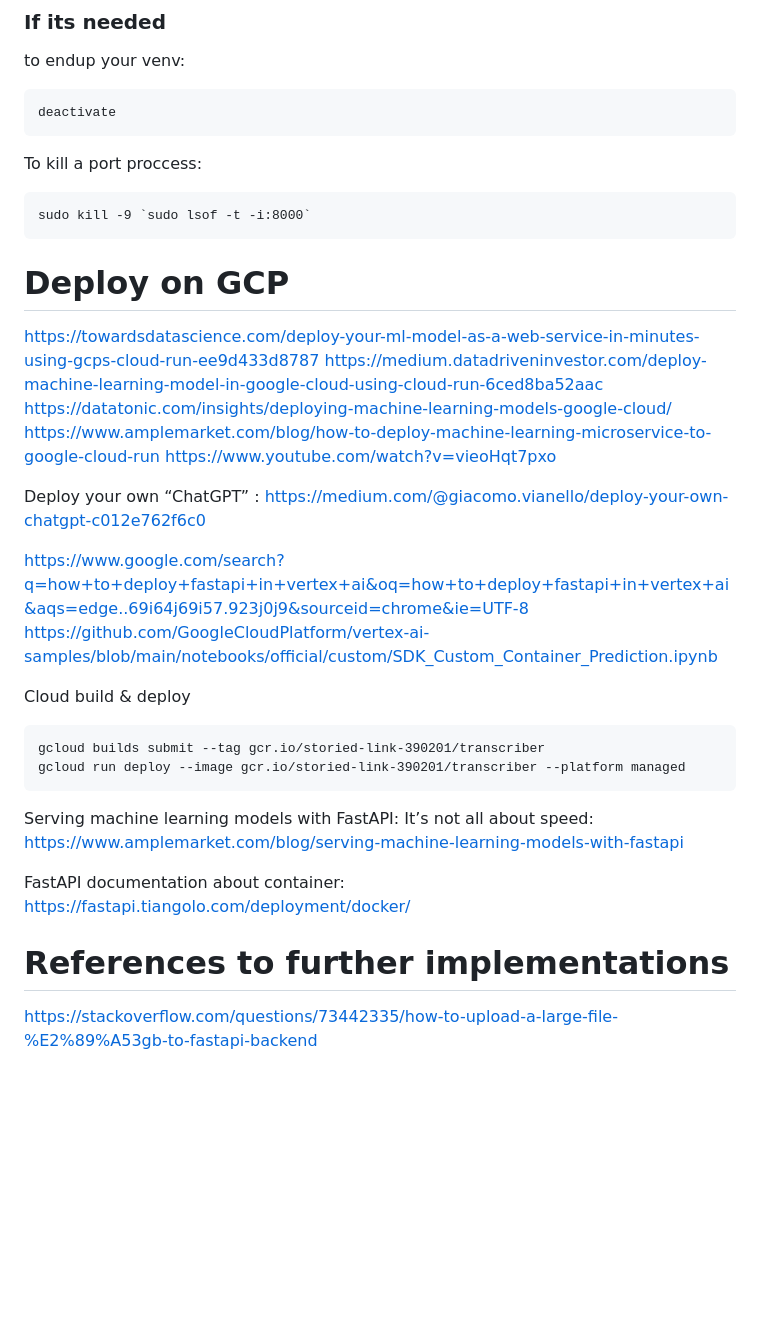
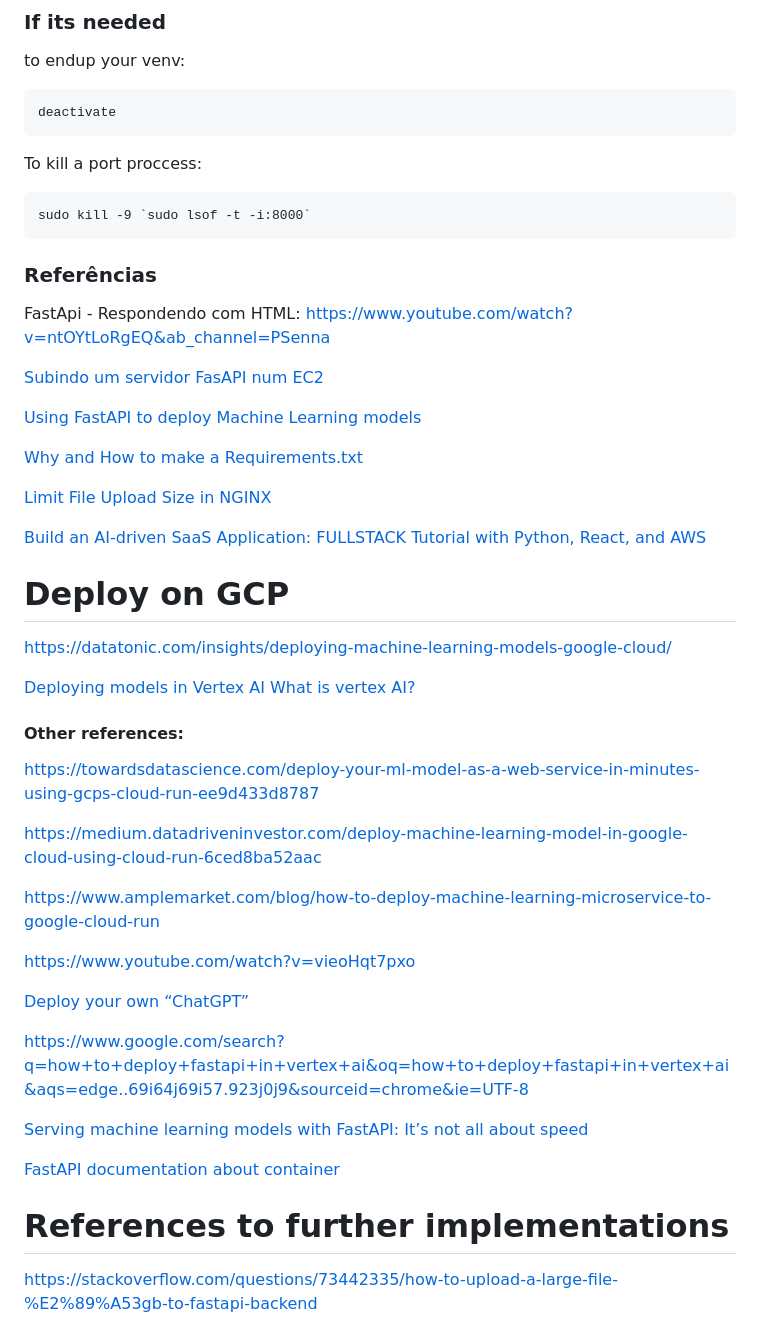
Before and after one commit to phdosilva/transcriber, a Markdown page: README.md, the part around one of its changes. Rendered like a GitHub page; blank space fills up the shorter version.

Commit message:
organizing readme

````diff
--- a/README.md
+++ b/README.md
@@ -108,33 +94,47 @@ To kill a port proccess:
 ```
 sudo kill -9 `sudo lsof -t -i:8000`
 ```
+### Referências
 
+FastApi - Respondendo com HTML: https://www.youtube.com/watch?v=ntOYtLoRgEQ&ab_channel=PSenna
+
+[Subindo um servidor FasAPI num EC2](https://www.youtube.com/watch?v=SgSnz7kW-Ko&ab_channel=pixegami)
+
+[Using FastAPI to deploy Machine Learning models](https://engineering.rappi.com/using-fastapi-to-deploy-machine-learning-models-cd5ed7219ea)
+
+[Why and How to make a Requirements.txt](https://boscacci.medium.com/why-and-how-to-make-a-requirements-txt-f329c685181e)
+
+[Limit File Upload Size in NGINX](https://docs.rackspace.com/support/how-to/limit-file-upload-size-in-nginx/#:~:text=Edit%20the%20upload%20file%20size%20value%201%20Edit,systemd%20systemctl%20restart%20nginx%20sysvinit%20service%20nginx%20restart)
+
+[Build an AI-driven SaaS Application: FULLSTACK Tutorial with Python, React, and AWS](https://www.youtube.com/watch?v=yxyyYMWu1ZA&ab_channel=pixegami)
 
 # Deploy on GCP
+
+https://datatonic.com/insights/deploying-machine-learning-models-google-cloud/
+
+[Deploying models in Vertex AI](https://github.com/GoogleCloudPlatform/vertex-ai-samples/blob/main/notebooks/official/custom/SDK_Custom_Container_Prediction.ipynb)
+[What is vertex AI?](https://geekflare.com/google-clouds-vertex-ai/)
+
+#### Other references:
+
 https://towardsdatascience.com/deploy-your-ml-model-as-a-web-service-in-minutes-using-gcps-cloud-run-ee9d433d8787
+
 https://medium.datadriveninvestor.com/deploy-machine-learning-model-in-google-cloud-using-cloud-run-6ced8ba52aac
-https://datatonic.com/insights/deploying-machine-learning-models-google-cloud/
+
 https://www.amplemarket.com/blog/how-to-deploy-machine-learning-microservice-to-google-cloud-run
+
 https://www.youtube.com/watch?v=vieoHqt7pxo
 
-Deploy your own “ChatGPT” : https://medium.com/@giacomo.vianello/deploy-your-own-chatgpt-c012e762f6c0
+[Deploy your own “ChatGPT”](https://medium.com/@giacomo.vianello/deploy-your-own-chatgpt-c012e762f6c0)
 
 https://www.google.com/search?q=how+to+deploy+fastapi+in+vertex+ai&oq=how+to+deploy+fastapi+in+vertex+ai&aqs=edge..69i64j69i57.923j0j9&sourceid=chrome&ie=UTF-8
-https://github.com/GoogleCloudPlatform/vertex-ai-samples/blob/main/notebooks/official/custom/SDK_Custom_Container_Prediction.ipynb
 
+[Serving machine learning models with FastAPI: It’s not all about speed](https://www.amplemarket.com/blog/serving-machine-learning-models-with-fastapi)
 
-
-Cloud build & deploy
-```
-gcloud builds submit --tag gcr.io/storied-link-390201/transcriber
-gcloud run deploy --image gcr.io/storied-link-390201/transcriber --platform managed
-```
-
-Serving machine learning models with FastAPI: It’s not all about speed: https://www.amplemarket.com/blog/serving-machine-learning-models-with-fastapi
-
-FastAPI documentation about container: https://fastapi.tiangolo.com/deployment/docker/
+[FastAPI documentation about container](https://fastapi.tiangolo.com/deployment/docker/)
 
 # References to further implementations
+
 https://stackoverflow.com/questions/73442335/how-to-upload-a-large-file-%E2%89%A53gb-to-fastapi-backend
 
 https://stackoverflow.com/questions/63169865/how-to-do-multiprocessing-in-fastapi
````
Also changed, not shown: other parts of README.md (+2 -16 lines).
